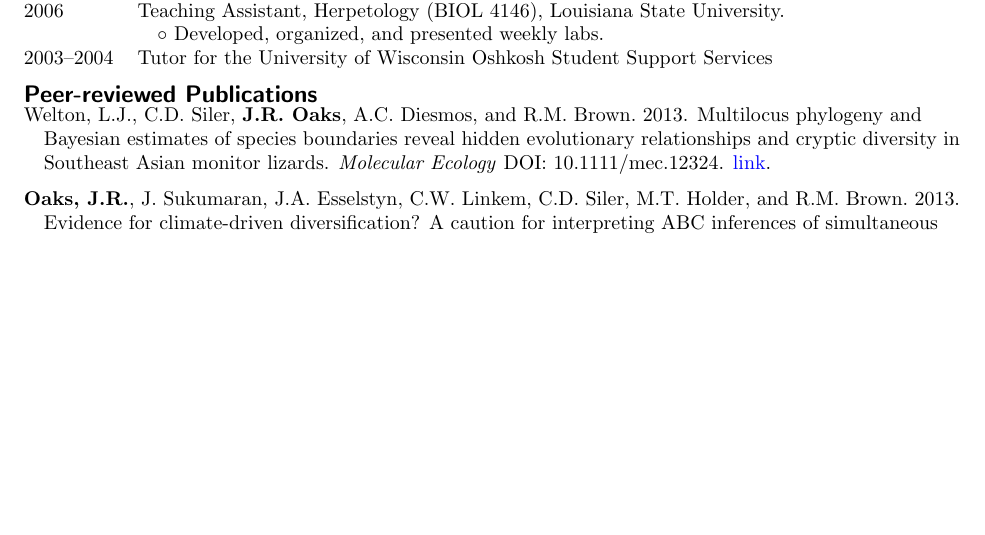
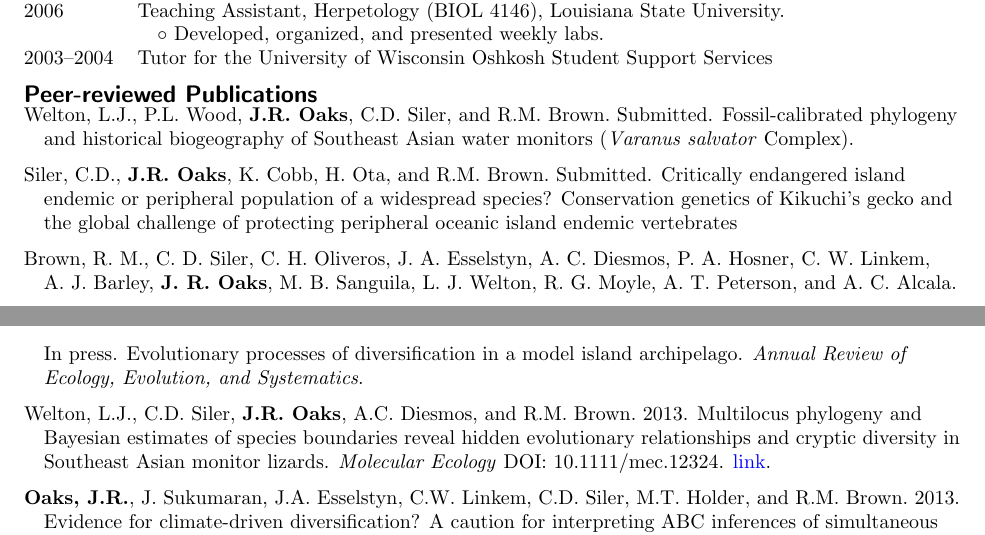
Before and after one commit to joaks1/cv-jro, a LaTeX CV (cv-jro.tex): part of page 1 of 5 before the commit and two parts of pages 1 and 2 of 6 after it, the two joined at a grey line, cut so that both start at the same text, the shorter picture padded with empty space. Compiled offline with pdfLaTeX.

Commit message:
Updating pubs and software.

```diff
--- a/cv-jro.tex
+++ b/cv-jro.tex
@@ -211,6 +211,27 @@ Lawrence, KS 66045      & \\
 \providecommand{\natexlab}[1]{#1}
 \providecommand{\url}[1]{\texttt{#1}}
 \providecommand{\urlprefix}{URL }
+
+\bibitem[{Welton et~al.(Submitted)}]{Welton2014}
+Welton, L.J., P.L. Wood, {\bf J.R. Oaks}, C.D. Siler, and R.M. Brown. Submitted.
+\newblock Fossil-calibrated phylogeny and historical biogeography of Southeast
+Asian water monitors (\emph{{V}aranus salvator} Complex).
+
+\bibitem[{Siler et~al.(Submitted)}]{Siler2014}
+Siler, C.D., {\bf J.R. Oaks}, K. Cobb, H. Ota, and R.M. Brown. Submitted.
+\newblock Critically endangered island endemic or peripheral population of a
+widespread species? Conservation genetics of Kikuchi's gecko and the global
+challenge of protecting peripheral oceanic island endemic vertebrates
+
+\bibitem[{Brown et~al.(In press)Brown, Siler, Oliveros, Esselstyn, Diesmos,
+  Hosner, Linkem, Barley, Oaks, Sanguila, Welton, Moyle, Peterson, and
+  Alcala}]{Rafe2013AREES}
+Brown, R.~M., C.~D. Siler, C.~H. Oliveros, J.~A. Esselstyn, A.~C. Diesmos,
+P.~A. Hosner, C.~W. Linkem, A.~J. Barley, {\bf J.~R. Oaks}, M.~B. Sanguila, L.~J.
+  Welton, R.~G. Moyle, A.~T. Peterson, and A.~C. Alcala. In press.
+\newblock Evolutionary processes of diversification in a model island
+  archipelago.
+  \newblock \emph{Annual Review of Ecology, Evolution, and Systematics}.
 
 \bibitem[{Welton et~al.(Accepted)Welton, Siler, Oaks, Diesmos, and
   Brown}]{Welton2013}
```
Also changed, not shown: cv-jro.tex (11 more changed lines).
